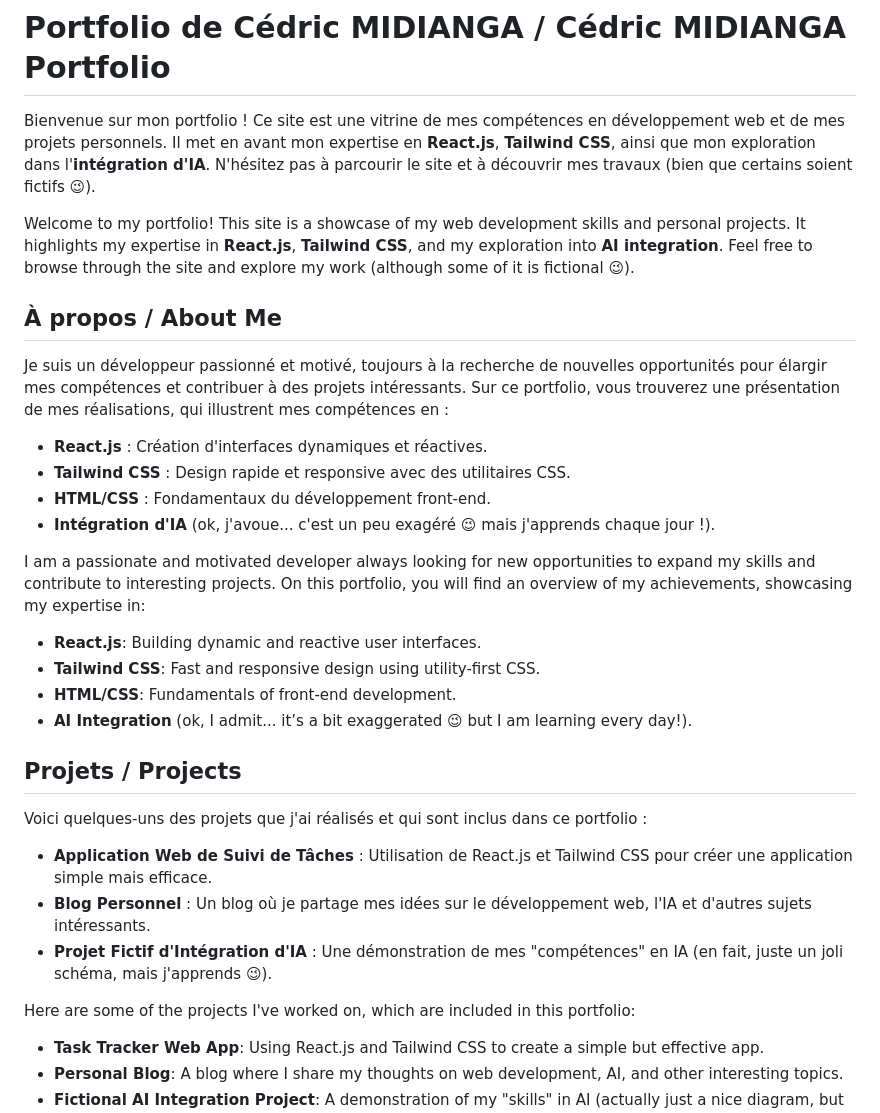
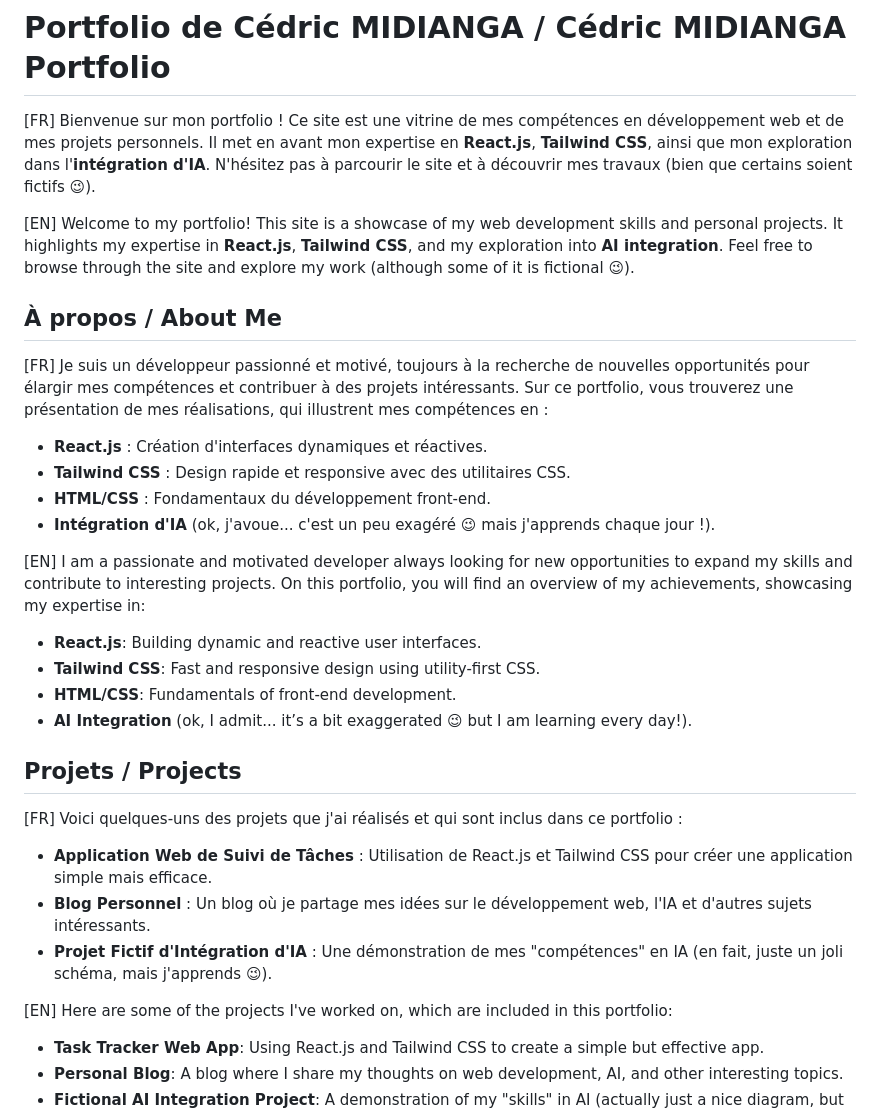
Before and after one commit to art0fmind/portfolio-midiangacedric, a Markdown page: README.md, the part around one of its changes. Rendered like a GitHub page.

```diff
--- a/README.md
+++ b/README.md
@@ -1,19 +1,19 @@
 # Portfolio de Cédric MIDIANGA / Cédric MIDIANGA Portfolio
 
-Bienvenue sur mon portfolio ! Ce site est une vitrine de mes compétences en développement web et de mes projets personnels. Il met en avant mon expertise en **React.js**, **Tailwind CSS**, ainsi que mon exploration dans l'**intégration d'IA**. N'hésitez pas à parcourir le site et à découvrir mes travaux (bien que certains soient fictifs 😉).
+[FR] Bienvenue sur mon portfolio ! Ce site est une vitrine de mes compétences en développement web et de mes projets personnels. Il met en avant mon expertise en **React.js**, **Tailwind CSS**, ainsi que mon exploration dans l'**intégration d'IA**. N'hésitez pas à parcourir le site et à découvrir mes travaux (bien que certains soient fictifs 😉).
 
-Welcome to my portfolio! This site is a showcase of my web development skills and personal projects. It highlights my expertise in **React.js**, **Tailwind CSS**, and my exploration into **AI integration**. Feel free to browse through the site and explore my work (although some of it is fictional 😉).
+[EN] Welcome to my portfolio! This site is a showcase of my web development skills and personal projects. It highlights my expertise in **React.js**, **Tailwind CSS**, and my exploration into **AI integration**. Feel free to browse through the site and explore my work (although some of it is fictional 😉).
 
 ## À propos / About Me
 
-Je suis un développeur passionné et motivé, toujours à la recherche de nouvelles opportunités pour élargir mes compétences et contribuer à des projets intéressants. Sur ce portfolio, vous trouverez une présentation de mes réalisations, qui illustrent mes compétences en :
+[FR] Je suis un développeur passionné et motivé, toujours à la recherche de nouvelles opportunités pour élargir mes compétences et contribuer à des projets intéressants. Sur ce portfolio, vous trouverez une présentation de mes réalisations, qui illustrent mes compétences en :
 
 - **React.js** : Création d'interfaces dynamiques et réactives.
 - **Tailwind CSS** : Design rapide et responsive avec des utilitaires CSS.
 - **HTML/CSS** : Fondamentaux du développement front-end.
 - **Intégration d'IA** (ok, j'avoue... c'est un peu exagéré 😉 mais j'apprends chaque jour !).
 
-I am a passionate and motivated developer always looking for new opportunities to expand my skills and contribute to interesting projects. On this portfolio, you will find an overview of my achievements, showcasing my expertise in:
+[EN] I am a passionate and motivated developer always looking for new opportunities to expand my skills and contribute to interesting projects. On this portfolio, you will find an overview of my achievements, showcasing my expertise in:
 
 - **React.js**: Building dynamic and reactive user interfaces.
 - **Tailwind CSS**: Fast and responsive design using utility-first CSS.
@@ -22,13 +22,13 @@ I am a passionate and motivated developer always looking for new opportunities t
 
 ## Projets / Projects
 
-Voici quelques-uns des projets que j'ai réalisés et qui sont inclus dans ce portfolio :
+[FR] Voici quelques-uns des projets que j'ai réalisés et qui sont inclus dans ce portfolio :
 
 - **Application Web de Suivi de Tâches** : Utilisation de React.js et Tailwind CSS pour créer une application simple mais efficace.
 - **Blog Personnel** : Un blog où je partage mes idées sur le développement web, l'IA et d'autres sujets intéressants.
 - **Projet Fictif d'Intégration d'IA** : Une démonstration de mes "compétences" en IA (en fait, juste un joli schéma, mais j'apprends 😉).
 
-Here are some of the projects I've worked on, which are included in this portfolio:
+[EN] Here are some of the projects I've worked on, which are included in this portfolio:
 
 - **Task Tracker Web App**: Using React.js and Tailwind CSS to create a simple but effective app.
 - **Personal Blog**: A blog where I share my thoughts on web development, AI, and other interesting topics.
```
Also changed, not shown: other parts of README.md (+6 -16 lines).
